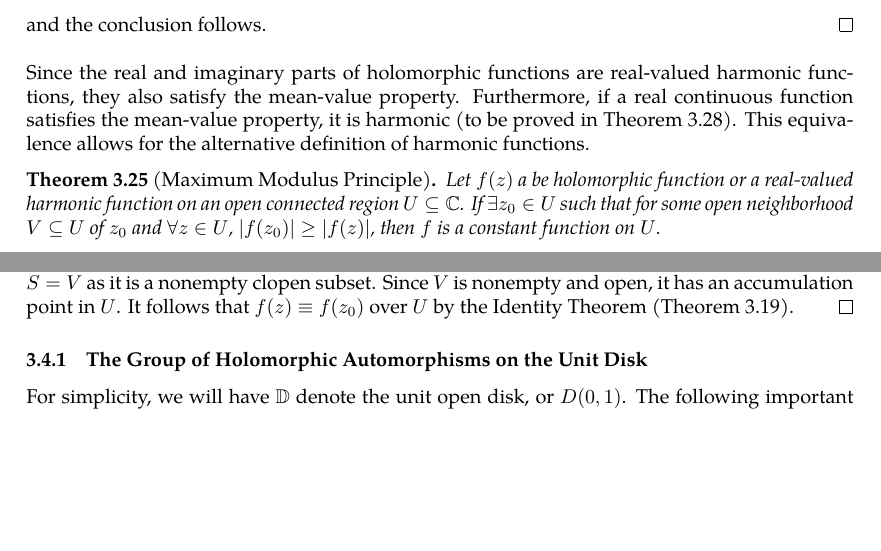
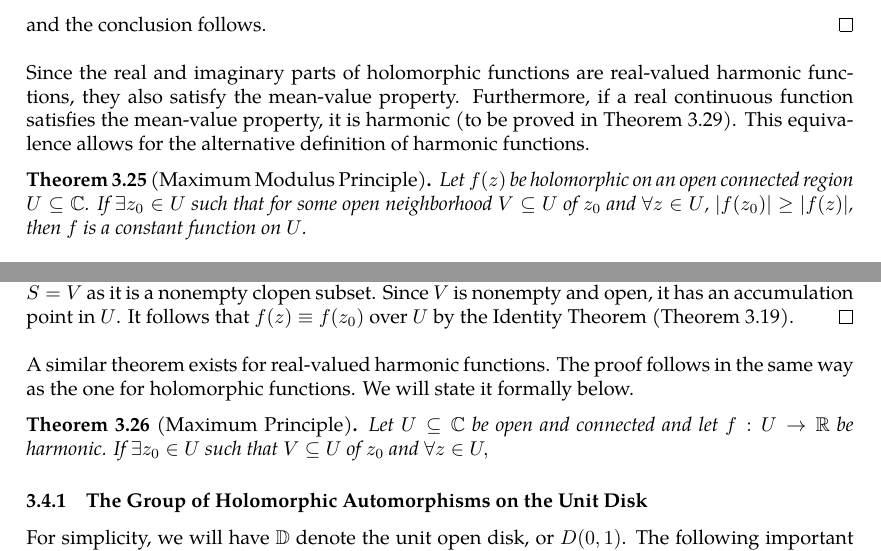
Before and after one commit to slipperking/complex-analysis-latex, a LaTeX document (main.tex): two parts of pages 55 and 56 of 66, joined at a grey line, cut so that both start at the same text, the shorter picture padded with empty space. Compiled offline with pdfLaTeX.

Commit message:
overleaf_to_git (Tue Jun 17 19:28:33 2025 -0700): update main.tex from r13222 to r13237

```diff
--- a/main.tex
+++ b/main.tex
@@ -1447,7 +1447,7 @@ Before the theorem, we first introduce the mean-value property of holomorphic fu
 \end{proof}
 Since the real and imaginary parts of holomorphic functions are real-valued harmonic functions, they also satisfy the mean-value property. Furthermore, if a real continuous function satisfies the mean-value property, it is harmonic (to be proved in \autoref{thm:meanvaluepropertysolutionsareharmonic}). This equivalence allows for the alternative definition of harmonic functions.
 \begin{theorem}[Maximum Modulus Principle]\label{thm:maximummodulus}
-    Let \(f(z)\) a be holomorphic function or a real-valued harmonic function on an open connected region \(U\subseteq\mathbb{C}\). If \(\exists z_0\in U\) such that for some open neighborhood \(V\subseteq U\) of \(z_0\) and \(\forall z\in U\), \(\abs{f\paren{z_0}}\geq\abs{f(z)}\), then \(f\) is a constant function on \(U\).
+    Let \(f(z)\) be holomorphic on an open connected region \(U\subseteq\mathbb{C}\). If \(\exists z_0\in U\) such that for some open neighborhood \(V\subseteq U\) of \(z_0\) and \(\forall z\in U\), \(\abs{f\paren{z_0}}\geq\abs{f(z)}\), then \(f\) is a constant function on \(U\).
 \end{theorem}
 \begin{proof}
     Assume that \(z_0\) exists. We will first prove that the set \(S=\cbraces{z}{f(z)=f\paren{z_0},z\in V}\) is all of \(V\). This is equivalent to proving that \(S\) is nonempty, open, and closed in \(V\).
@@ -1466,6 +1466,10 @@ Since the real and imaginary parts of holomorphic functions are real-valued harm
     \end{align*}
     From the equality of the last two integrals, \(\int_{0}^{2\pi}\qty(\abs{f(z)}-\abs{f\paren{z+\varepsilon'e^{it}}})\dd{t}=0\). Since this integrand is strictly nonnegative, we have equality. Thus, \(\forall z\in S\), \(\exists\varepsilon>0\) such that \(D\paren{z,\varepsilon}\subseteq S\). In other words, every \(z\in S\) has an open neighborhood that also lies in \(S\). Therefore, \(S\) is open and \(S=V\) as it is a nonempty clopen subset. Since \(V\) is nonempty and open, it has an accumulation point in \(U\). It follows that \(f(z)\equiv f\paren{z_0}\) over \(U\) by the Identity Theorem (\autoref{thm:identity}).
 \end{proof}
+A similar theorem exists for real-valued harmonic functions. The proof follows in the same way as the one for holomorphic functions. We will state it formally below.
+\begin{theorem}[Maximum Principle]
+    Let \(U\subseteq\mathbb{C}\) be open and connected and let \(f:U\to\mathbb{R}\) be harmonic. If \(\exists z_0\in U\) such that \(V\subseteq U\) of \(z_0\) and \(\forall z\in U, \)
+\end{theorem}
 \subsubsection{The Group of Holomorphic Automorphisms on the Unit Disk}
 For simplicity, we will have \(\mathbb{D}\) denote the unit open disk, or \(D(0,1)\). The following important result can be directly obtained from the Maximum Modulus Principle.
 \begin{lemma}[Schwarz Lemma]\label{lemma:schwarz}
```
